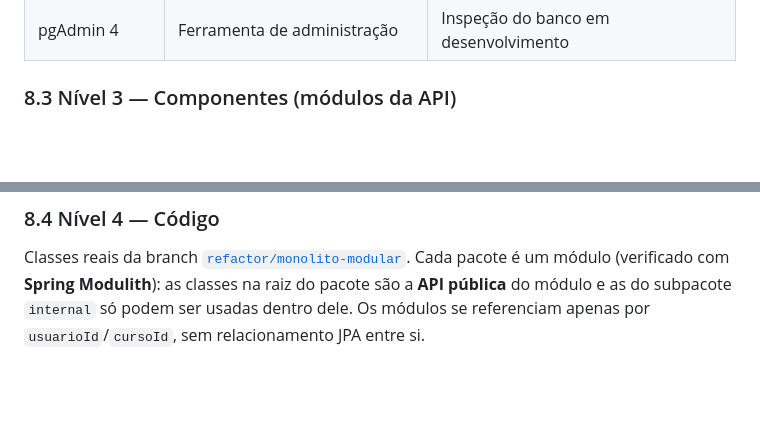
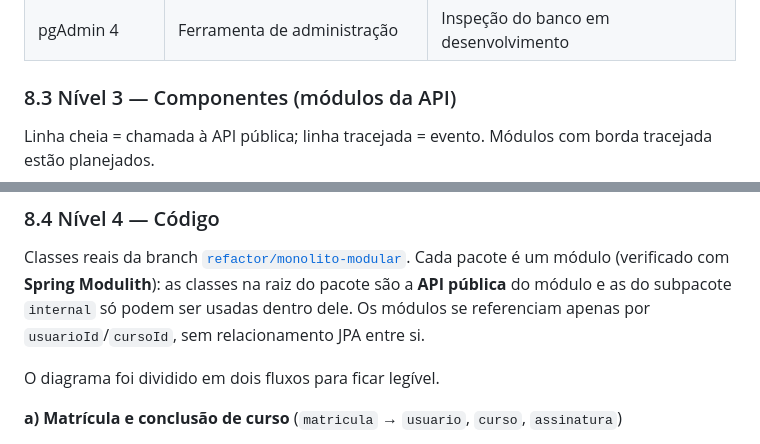
Before and after one commit to lfmutton/devOpsClass-task2, a Markdown page: README-ARQUITETURA.md, 2 parts joined by grey strips. Drawn GitHub-style; blank space fills up the shorter version.

````diff
--- a/README-ARQUITETURA.md
+++ b/README-ARQUITETURA.md
@@ -154,4 +160,6 @@ C4Container
 
 ### 8.3 Nível 3 — Componentes (módulos da API)
 
+Linha cheia = chamada à API pública; linha tracejada = evento. Módulos com borda tracejada estão planejados.
+
 ```mermaid
@@ -188,5 +201,9 @@ C4Component
 
 Classes reais da branch [`refactor/monolito-modular`](https://github.com/lfmutton/devOpsClass-task2/tree/refactor/monolito-modular). Cada pacote é um módulo (verificado com **Spring Modulith**): as classes na raiz do pacote são a **API pública** do módulo e as do subpacote `internal` só podem ser usadas dentro dele. Os módulos se referenciam apenas por `usuarioId`/`cursoId`, sem relacionamento JPA entre si.
 
+O diagrama foi dividido em dois fluxos para ficar legível.
+
+**a) Matrícula e conclusão de curso** (`matricula` → `usuario`, `curso`, `assinatura`)
+
 ```mermaid
 classDiagram
````
Also changed, not shown: other parts of README-ARQUITETURA.md (+153 -182 lines).
